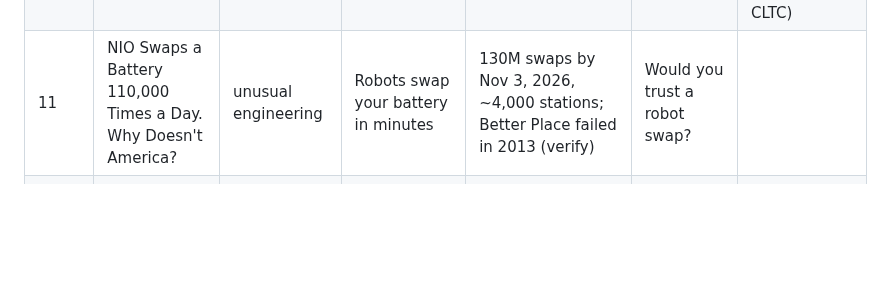
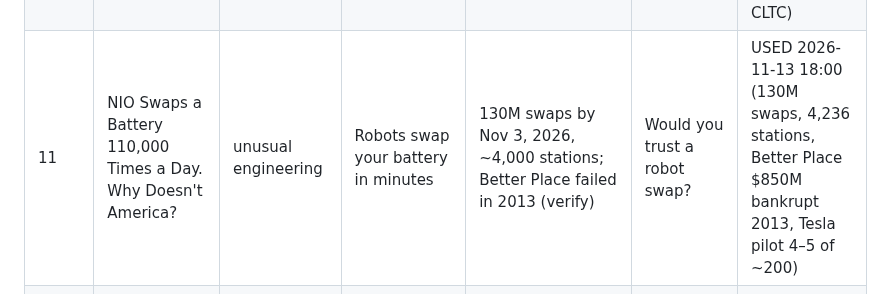
Before and after one commit to ParuyrBaghyan/ev-drive-videos, a Markdown page: ideas_bank.md, the part around the change. GitHub-like rendering; blank space fills up the shorter version.

Commit message:
Log 2026-11-13 18:00 Short (battery swapping); mark idea #11 used
Co-Authored-By: Claude Opus 5.5 <noreply@anthropic.com>
Claude-Session: https://claude.ai/code/session_015jm2tSGLVA1qfHG52nR7PK

```diff
--- a/ideas_bank.md
+++ b/ideas_bank.md
@@ -16,7 +16,7 @@ Ideas marked (covered) overlap an earlier Short; only use them with the new news
 | 8 | China Is Selling Brand-New Cars as "Used". Here's Why | controversy | Zero miles, no owner — sold as used | Registered at the factory gate to count as sold, then exported | Who really pays for cheap EVs? | USED 2026-11-13 12:00 (436k used exports 2024, 180-day rule Jan 2026) |
 | 9 | The EV Tax Credit Ended. Here's What Americans Did Next | controversy, US | EV share 11.4% (Sep 2025) → 5.8% a month later | ~5–6% through 2026; hybrids +27%; 300k+ EVs off lease next year | Did Americans reject EVs or the price? (neutral on politics) | |
 | 10 | This EV Battery Has No Lithium. It Works at -40 Degrees | impossible tech | 30 years of lithium — that just changed | CATL sodium-ion: >90% capacity at -40°C, but ~175 Wh/kg, up to 400 km | Is cold-proof better than long range? | USED 2026-11-12 18:00 (Naxtra 175 Wh/kg, >90% at -40, Nevo A06 400 km CLTC) |
-| 11 | NIO Swaps a Battery 110,000 Times a Day. Why Doesn't America? | unusual engineering | Robots swap your battery in minutes | 130M swaps by Nov 3, 2026, ~4,000 stations; Better Place failed in 2013 (verify) | Would you trust a robot swap? | |
+| 11 | NIO Swaps a Battery 110,000 Times a Day. Why Doesn't America? | unusual engineering | Robots swap your battery in minutes | 130M swaps by Nov 3, 2026, ~4,000 stations; Better Place failed in 2013 (verify) | Would you trust a robot swap? | USED 2026-11-13 18:00 (130M swaps, 4,236 stations, Better Place $850M bankrupt 2013, Tesla pilot 4–5 of ~200) |
 | 12 | Cybertruck Sales Collapsed. What Went Wrong? | controversy | Huge reservations, then reality (verify figures) | Latest quarterly drop (verify ~48%); 2026 rotor recall | Failure or 10 years early? | |
 | 13 | Mercedes Drove 749 Miles on One Charge. Why Can't You Buy It? | impossible tech | Germany to Sweden on one charge, 85 mi left | Factorial solid-state pack ~25% more energy; Mercedes says end of decade, China claims 2026 | Germany, Japan or China — who wins? | (covered: solid-state Short 2026-11-06 — use the record-drive angle) |
 | 14 | Tesla Sells Fewer Cars Every Year. So Why Is It Worth So Much? | controversy | Fewer cars than a year ago; plan is selling rides | Cybercab sales by end of 2026; unsupervised FSD slipped to Q2 2027 | Car company or robot company? | |
```
Also changed, not shown: topics_log.md (+1 -0 lines).
